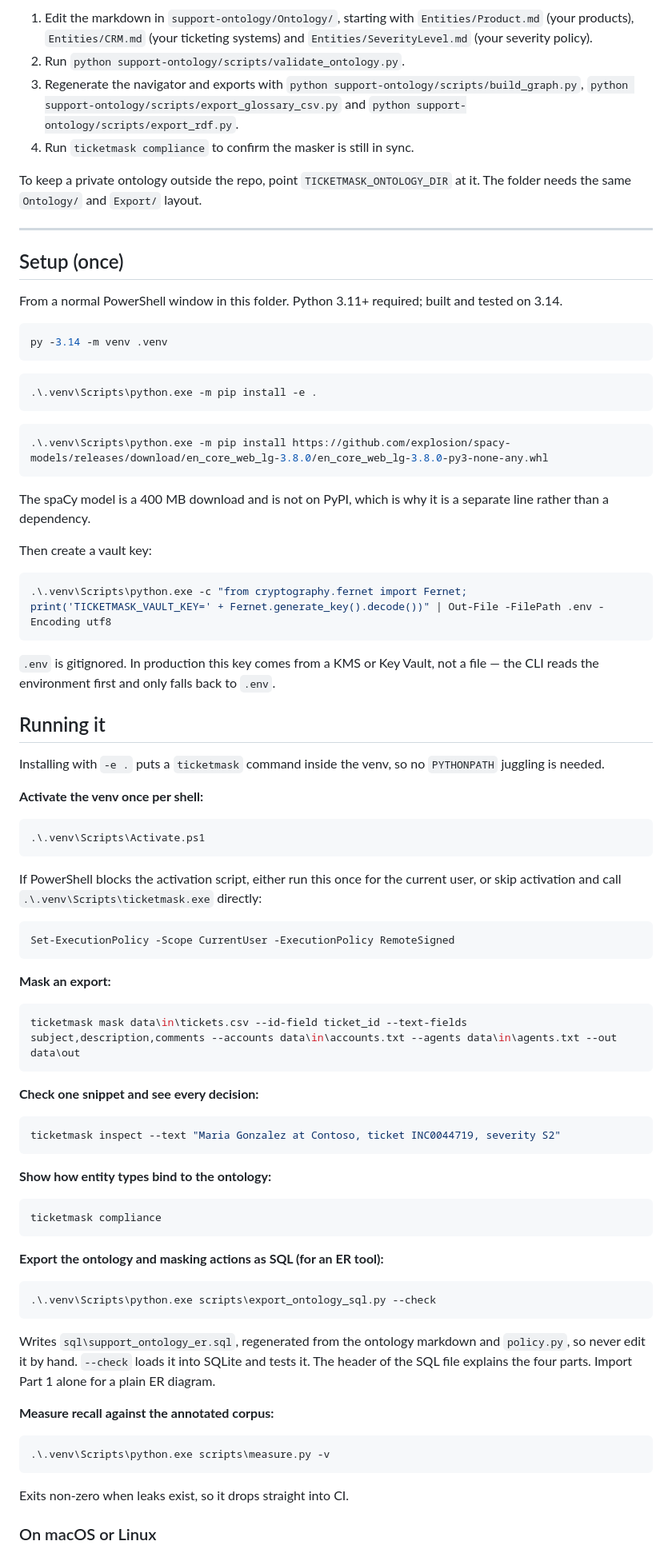
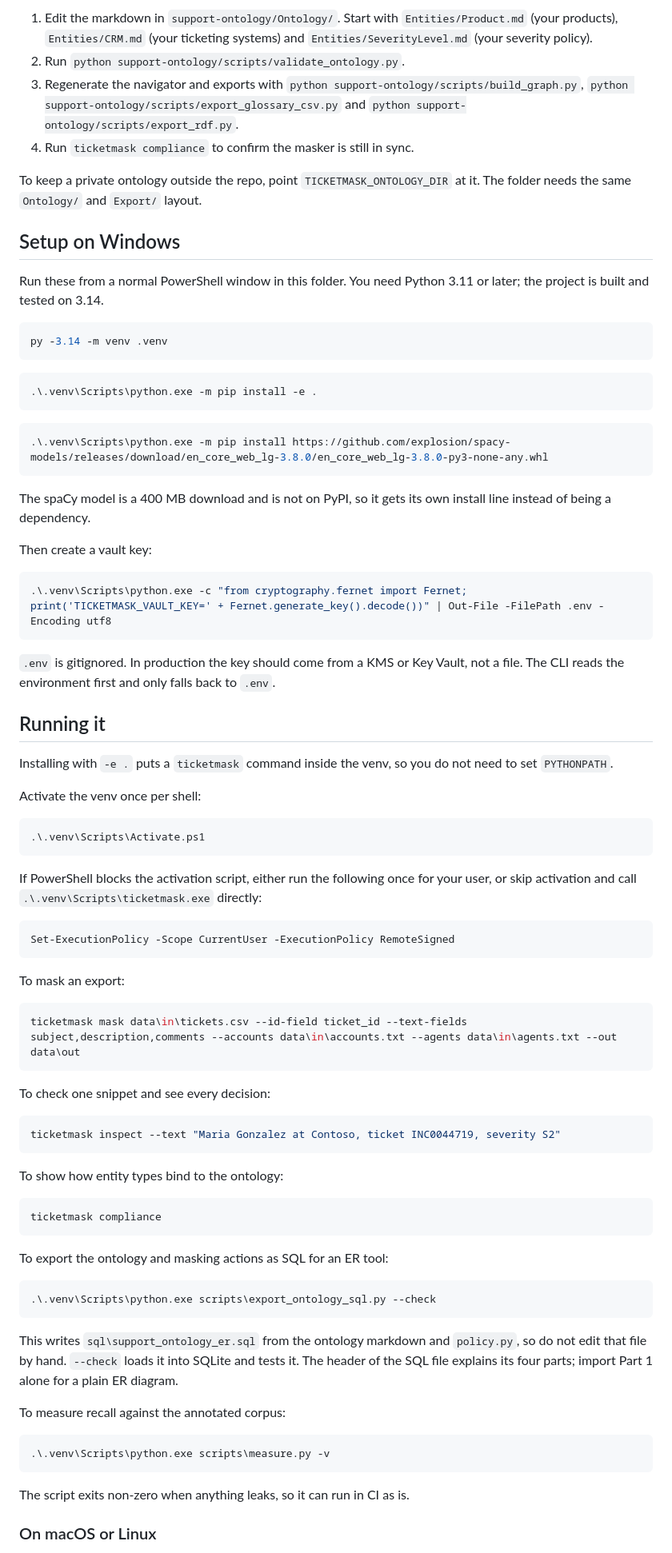
Before and after one commit to alonsomendez2191-afk/ticketmask, a Markdown page: README.md, the part around one of its changes. Shown at 80% size. Drawn GitHub-style.

````diff
--- a/README.md
+++ b/README.md
@@ -80,5 +81,5 @@ The bundled ontology in `support-ontology/` is generic. To tailor it:
 
-1. Edit the markdown in `support-ontology/Ontology/`, starting with
+1. Edit the markdown in `support-ontology/Ontology/`. Start with
    `Entities/Product.md` (your products), `Entities/CRM.md` (your ticketing
    systems) and `Entities/SeverityLevel.md` (your severity policy).
 2. Run `python support-ontology/scripts/validate_ontology.py`.
@@ -89,12 +90,10 @@ The bundled ontology in `support-ontology/` is generic. To tailor it:
 To keep a private ontology outside the repo, point `TICKETMASK_ONTOLOGY_DIR` at
 it. The folder needs the same `Ontology/` and `Export/` layout.
 
----
+## Setup on Windows
 
-## Setup (once)
-
-From a normal PowerShell window in this folder. Python 3.11+ required; built
-and tested on 3.14.
+Run these from a normal PowerShell window in this folder. You need Python 3.11
+or later; the project is built and tested on 3.14.
 
 ```powershell
 py -3.14 -m venv .venv
@@ -108,8 +107,8 @@ py -3.14 -m venv .venv
 .\.venv\Scripts\python.exe -m pip install https://github.com/explosion/spacy-models/releases/download/en_core_web_lg-3.8.0/en_core_web_lg-3.8.0-py3-none-any.whl
 ```
 
-The spaCy model is a 400 MB download and is not on PyPI, which is why it is a
-separate line rather than a dependency.
+The spaCy model is a 400 MB download and is not on PyPI, so it gets its own
+install line instead of being a dependency.
 
 Then create a vault key:
 
@@ -117,64 +116,65 @@ Then create a vault key:
 .\.venv\Scripts\python.exe -c "from cryptography.fernet import Fernet; print('TICKETMASK_VAULT_KEY=' + Fernet.generate_key().decode())" | Out-File -FilePath .env -Encoding utf8
 ```
 
-`.env` is gitignored. In production this key comes from a KMS or Key Vault, not
-a file — the CLI reads the environment first and only falls back to `.env`.
+`.env` is gitignored. In production the key should come from a KMS or Key
+Vault, not a file. The CLI reads the environment first and only falls back to
+`.env`.
 
 ## Running it
 
-Installing with `-e .` puts a `ticketmask` command inside the venv, so no
-`PYTHONPATH` juggling is needed.
+Installing with `-e .` puts a `ticketmask` command inside the venv, so you do
+not need to set `PYTHONPATH`.
 
-**Activate the venv once per shell:**
+Activate the venv once per shell:
 
 ```powershell
 .\.venv\Scripts\Activate.ps1
 ```
 
-If PowerShell blocks the activation script, either run this once for the
-current user, or skip activation and call `.\.venv\Scripts\ticketmask.exe`
+If PowerShell blocks the activation script, either run the following once for
+your user, or skip activation and call `.\.venv\Scripts\ticketmask.exe`
 directly:
 
 ```powershell
 Set-ExecutionPolicy -Scope CurrentUser -ExecutionPolicy RemoteSigned
 ```
 
-**Mask an export:**
+To mask an export:
 
 ```powershell
 ticketmask mask data\in\tickets.csv --id-field ticket_id --text-fields subject,description,comments --accounts data\in\accounts.txt --agents data\in\agents.txt --out data\out
 ```
 
-**Check one snippet and see every decision:**
+To check one snippet and see every decision:
 
 ```powershell
 ticketmask inspect --text "Maria Gonzalez at Contoso, ticket INC0044719, severity S2"
 ```
 
-**Show how entity types bind to the ontology:**
+To show how entity types bind to the ontology:
 
 ```powershell
 ticketmask compliance
 ```
 
-**Export the ontology and masking actions as SQL (for an ER tool):**
+To export the ontology and masking actions as SQL for an ER tool:
 
 ```powershell
 .\.venv\Scripts\python.exe scripts\export_ontology_sql.py --check
 ```
 
-Writes `sql\support_ontology_er.sql`, regenerated from the ontology markdown and
-`policy.py`, so never edit it by hand. `--check` loads it into SQLite and tests
-it. The header of the SQL file explains the four parts. Import Part 1 alone for a
-plain ER diagram.
+This writes `sql\support_ontology_er.sql` from the ontology markdown and
+`policy.py`, so do not edit that file by hand. `--check` loads it into SQLite
+and tests it. The header of the SQL file explains its four parts; import Part 1
+alone for a plain ER diagram.
 
-**Measure recall against the annotated corpus:**
+To measure recall against the annotated corpus:
 
 ```powershell
 .\.venv\Scripts\python.exe scripts\measure.py -v
 ```
 
-Exits non-zero when leaks exist, so it drops straight into CI.
+The script exits non-zero when anything leaks, so it can run in CI as is.
 
 ### On macOS or Linux
 
````
Also changed, not shown: other parts of README.md (+45 -43 lines).
